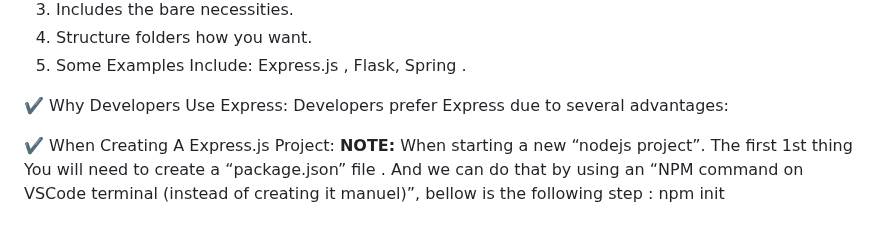
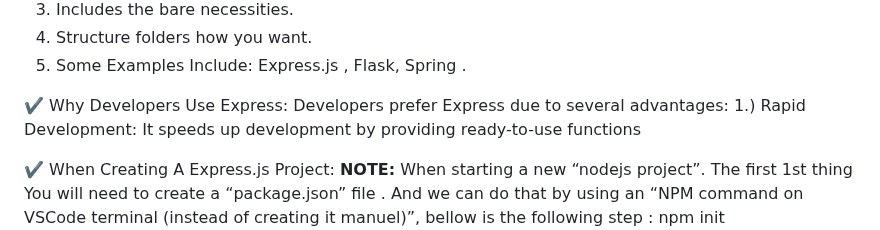
Before and after one commit to legendarycode3/express-js-crash-course, a Markdown page: readme.md, the part around the change. Drawn GitHub-style.

```diff
--- a/readme.md
+++ b/readme.md
@@ -41,6 +41,7 @@ Express.js , is a Node.js framework, which has the following attributes / charac
 
 ✔️ Why Developers Use Express: </br>
 Developers prefer Express due to several advantages: </br>
+1.) Rapid Development: It speeds up development by providing ready-to-use functions </br>
 
 ✔️ When Creating A Express.js Project: </br>
 	**NOTE:** When starting a new “nodejs project”. </br>
```
